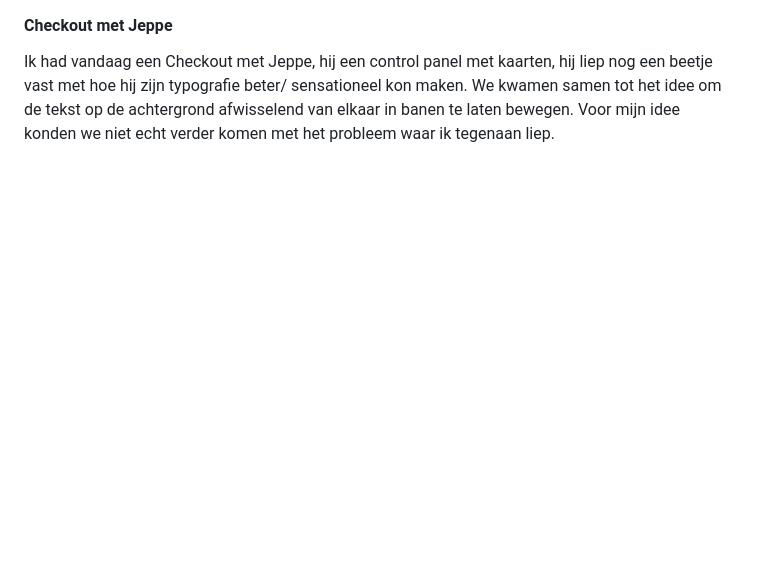
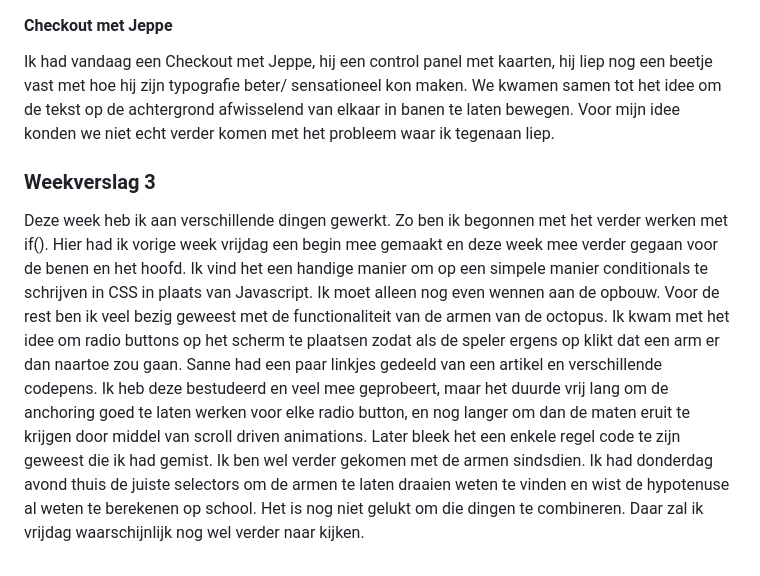
Before and after one commit to Smulvin/Melvin-Web_CSS, a Markdown page: README.md, the part around the change. GitHub-like rendering; blank space fills up the shorter version.

Commit message:
readme weekverslag

```diff
--- a/README.md
+++ b/README.md
@@ -405,3 +405,6 @@ Vandaag ben ik eigenlijk alleen maar bezig geweest om de armen te regelen, ik be
 
 #### Checkout met Jeppe
 Ik had vandaag een Checkout met Jeppe, hij een control panel met kaarten, hij liep nog een beetje vast met hoe hij zijn typografie beter/ sensationeel kon maken. We kwamen samen tot het idee om de tekst op de achtergrond afwisselend van elkaar in banen te laten bewegen. Voor mijn idee konden we niet echt verder komen met het probleem waar ik tegenaan liep.
+
+### Weekverslag 3
+Deze week heb ik aan verschillende dingen gewerkt. Zo ben ik begonnen met het verder werken met if(). Hier had ik vorige week vrijdag een begin mee gemaakt en deze week mee verder gegaan voor de benen en het hoofd. Ik vind het een handige manier om op een simpele manier conditionals te schrijven in CSS in plaats van Javascript. Ik moet alleen nog even wennen aan de opbouw. Voor de rest ben ik veel bezig geweest met de functionaliteit van de armen van de octopus. Ik kwam met het idee om radio buttons op het scherm te plaatsen zodat als de speler ergens op klikt dat een arm er dan naartoe zou gaan. Sanne had een paar linkjes gedeeld van een artikel en verschillende codepens. Ik heb deze bestudeerd en veel mee geprobeert, maar het duurde vrij lang om de anchoring goed te laten werken voor elke radio button, en nog langer om dan de maten eruit te krijgen door middel van scroll driven animations. Later bleek het een enkele regel code te zijn geweest die ik had gemist. Ik ben wel verder gekomen met de armen sindsdien. Ik had donderdag avond thuis de juiste selectors om de armen te laten draaien weten te vinden en wist de hypotenuse al weten te berekenen op school. Het is nog niet gelukt om die dingen te combineren. Daar zal ik vrijdag waarschijnlijk nog wel verder naar kijken.
```
